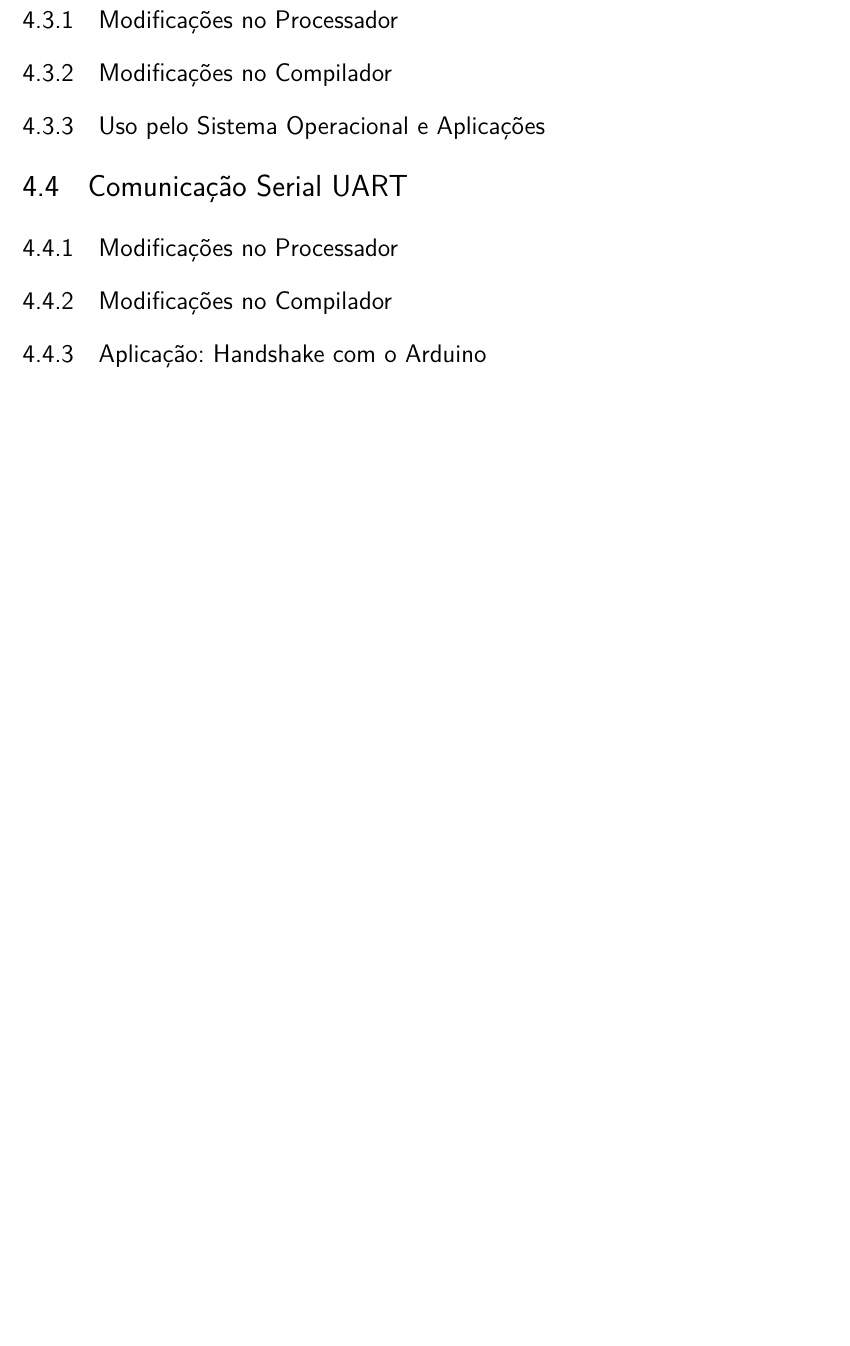
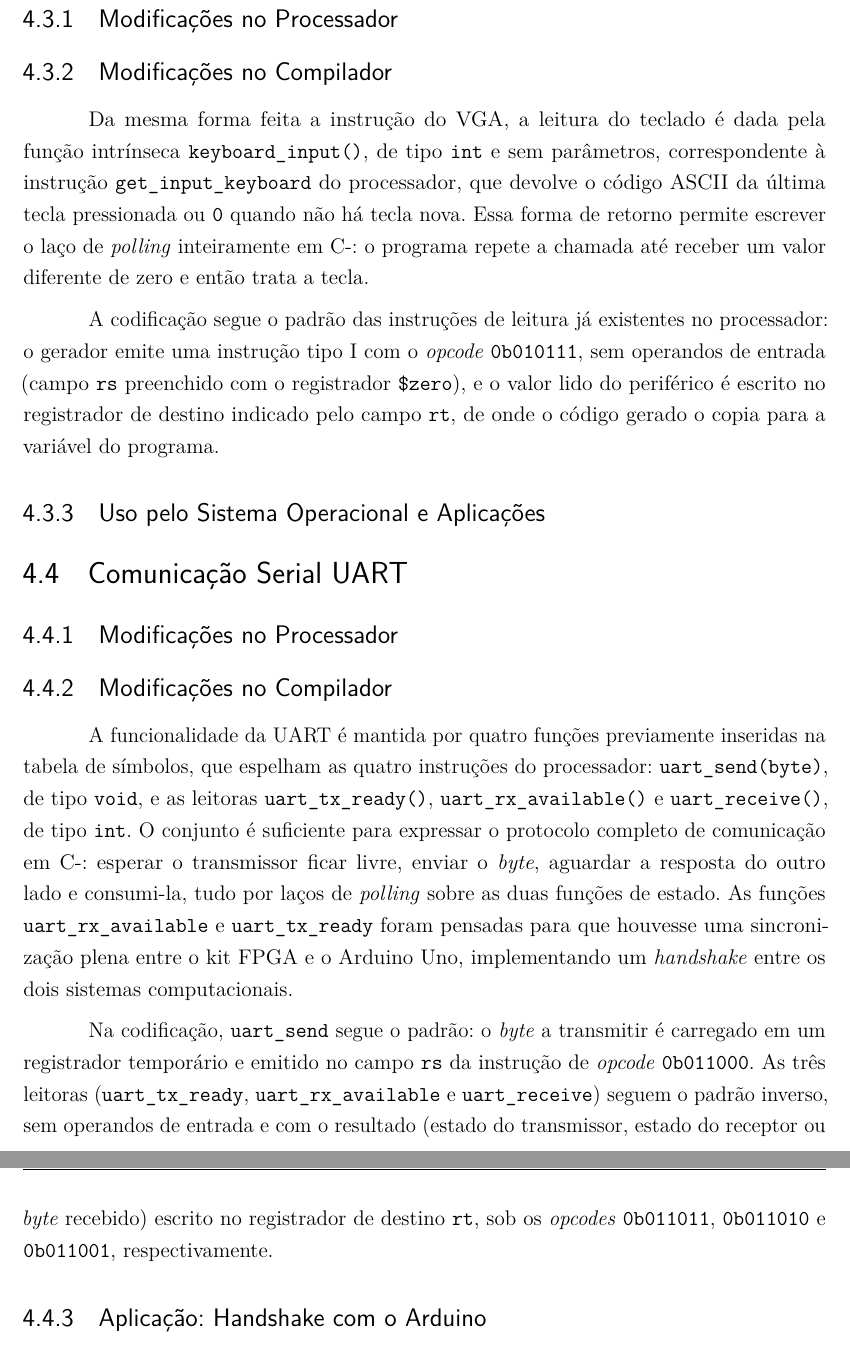
Before and after one commit to ferdamarc/Projeto-ComunicacaoDigital, a LaTeX thesis (report/main.tex): part of page 19 of 26 before the commit and two parts of pages 19 and 20 of 26 after it, the two joined at a grey line, cut so that both start at the same text, the shorter picture padded with empty space. Compiled offline with pdfLaTeX.

Commit message:
feat(report): add detailed explanation of compiler modifications for C- functions and UART handshake

```diff
--- a/report/main.tex
+++ b/report/main.tex
@@ -267,6 +271,10 @@ A terceira modificação estrutural foi a reorganização da memória de instru
 
 \subsection{Modificações no Compilador}
 
+Da mesma forma feita a instrução do VGA, a leitura do teclado é dada pela função intrínseca \texttt{keyboard\_input()}, de tipo \texttt{int} e sem parâmetros, correspondente à instrução \texttt{get\_input\_keyboard} do processador, que devolve o código ASCII da última tecla pressionada ou \texttt{0} quando não há tecla nova. Essa forma de retorno permite escrever o laço de \emph{polling} inteiramente em C-: o programa repete a chamada até receber um valor diferente de zero e então trata a tecla.
+
+A codificação segue o padrão das instruções de leitura já existentes no processador: o gerador emite uma instrução tipo I com o \emph{opcode} \texttt{0b010111}, sem operandos de entrada (campo \texttt{rs} preenchido com o registrador \texttt{\$zero}), e o valor lido do periférico é escrito no registrador de destino indicado pelo campo \texttt{rt}, de onde o código gerado o copia para a variável do programa.
+
 \subsection{Uso pelo Sistema Operacional e Aplicações}
 
 \section{Comunicação Serial UART}
@@ -274,6 +282,10 @@ A terceira modificação estrutural foi a reorganização da memória de instru
 \subsection{Modificações no Processador}
 
 \subsection{Modificações no Compilador}
+
+A funcionalidade da UART é mantida por quatro funções previamente inseridas na tabela de símbolos, que espelham as quatro instruções do processador: \texttt{uart\_send(byte)}, de tipo \texttt{void}, e as leitoras \texttt{uart\_tx\_ready()}, \texttt{uart\_rx\_available()} e \texttt{uart\_receive()}, de tipo \texttt{int}. O conjunto é suficiente para expressar o protocolo completo de comunicação em C-: esperar o transmissor ficar livre, enviar o \emph{byte}, aguardar a resposta do outro lado e consumi-la, tudo por laços de \emph{polling} sobre as duas funções de estado. As funções \texttt{uart\_rx\_available} e \texttt{uart\_tx\_ready} foram pensadas para que houvesse uma sincronização plena entre o kit FPGA e o Arduino Uno, implementando um \emph{handshake} entre os dois sistemas computacionais.
+
+Na codificação, \texttt{uart\_send} segue o padrão: o \emph{byte} a transmitir é carregado em um registrador temporário e emitido no campo \texttt{rs} da instrução de \emph{opcode} \texttt{0b011000}. As três leitoras (\texttt{uart\_tx\_ready}, \texttt{uart\_rx\_available} e \texttt{uart\_receive}) seguem o padrão inverso, sem operandos de entrada e com o resultado (estado do transmissor, estado do receptor ou \emph{byte} recebido) escrito no registrador de destino \texttt{rt}, sob os \emph{opcodes} \texttt{0b011011}, \texttt{0b011010} e \texttt{0b011001}, respectivamente.
 
 \subsection{Aplicação: Handshake com o Arduino}
 
```
Also changed, not shown: report/main.tex (4 more changed lines).
